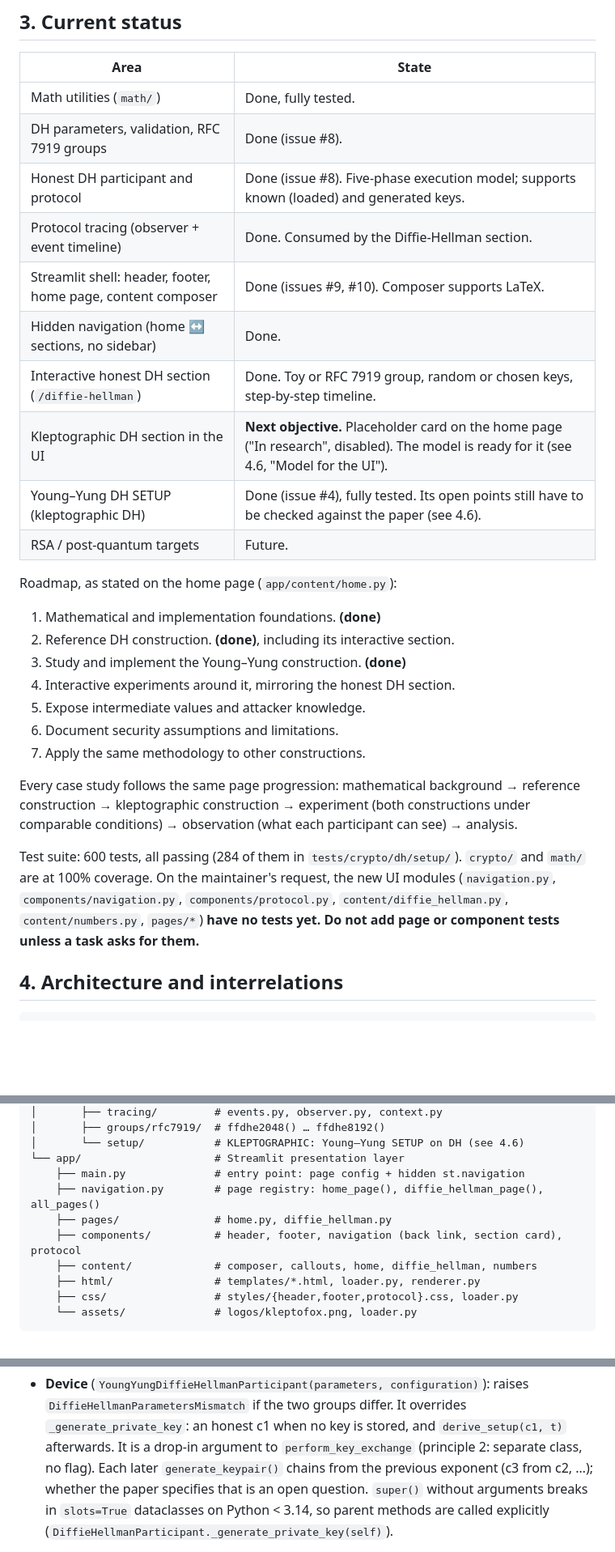
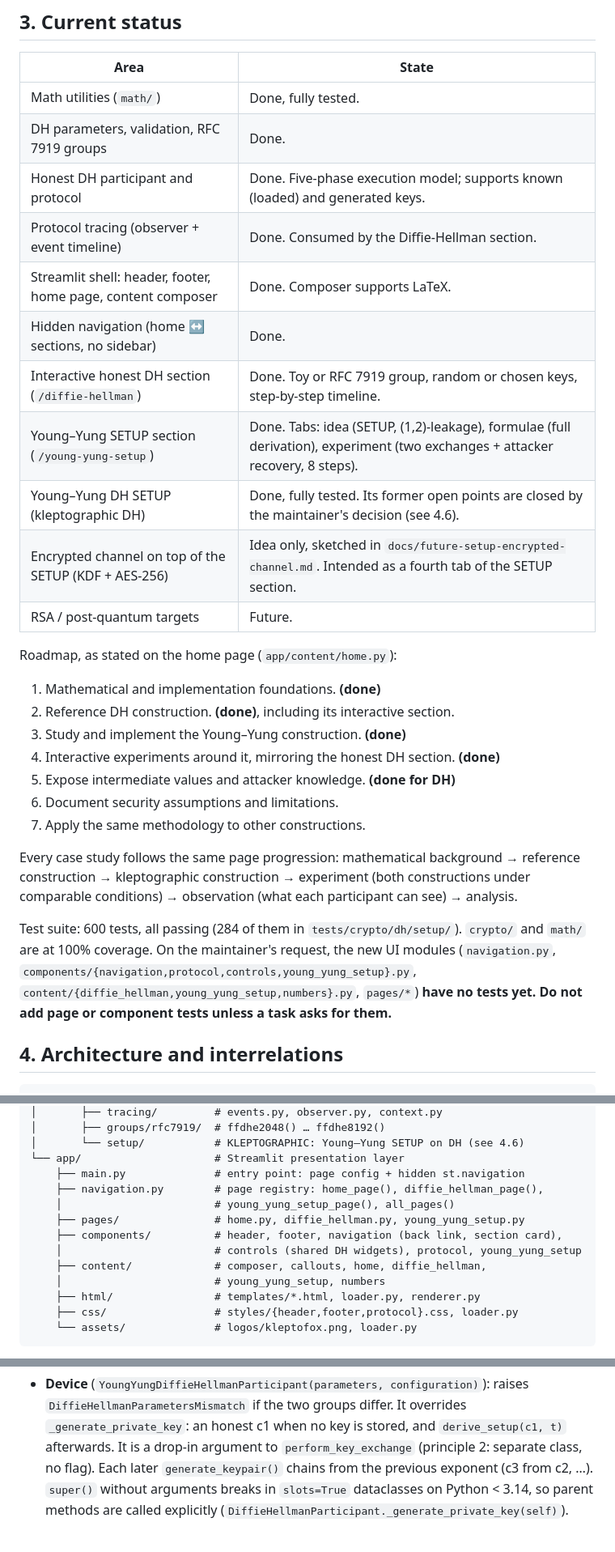
Before and after one commit to danielsp13/kleptography, a Markdown page: CLAUDE.md, 3 parts joined by grey strips. Shown at 81% size. Rendered like a GitHub page; blank space fills up the shorter version.

```diff
--- a/CLAUDE.md
+++ b/CLAUDE.md
@@ -76,14 +76,15 @@ These are non-negotiable. When a task conflicts with one, stop and report.
 | Area | State |
 | --- | --- |
 | Math utilities (`math/`) | Done, fully tested. |
-| DH parameters, validation, RFC 7919 groups | Done (issue #8). |
-| Honest DH participant and protocol | Done (issue #8). Five-phase execution model; supports known (loaded) and generated keys. |
+| DH parameters, validation, RFC 7919 groups | Done. |
+| Honest DH participant and protocol | Done. Five-phase execution model; supports known (loaded) and generated keys. |
 | Protocol tracing (observer + event timeline) | Done. Consumed by the Diffie-Hellman section. |
-| Streamlit shell: header, footer, home page, content composer | Done (issues #9, #10). Composer supports LaTeX. |
+| Streamlit shell: header, footer, home page, content composer | Done. Composer supports LaTeX. |
 | Hidden navigation (home ↔ sections, no sidebar) | Done. |
 | Interactive honest DH section (`/diffie-hellman`) | Done. Toy or RFC 7919 group, random or chosen keys, step-by-step timeline. |
-| Kleptographic DH section in the UI | **Next objective.** Placeholder card on the home page ("In research", disabled). The model is ready for it (see 4.6, "Model for the UI"). |
-| Young–Yung DH SETUP (kleptographic DH) | Done (issue #4), fully tested. Its open points still have to be checked against the paper (see 4.6). |
+| Young–Yung SETUP section (`/young-yung-setup`) | Done. Tabs: idea (SETUP, (1,2)-leakage), formulae (full derivation), experiment (two exchanges + attacker recovery, 8 steps). |
+| Young–Yung DH SETUP (kleptographic DH) | Done, fully tested. Its former open points are closed by the maintainer's decision (see 4.6). |
+| Encrypted channel on top of the SETUP (KDF + AES-256) | Idea only, sketched in `docs/future-setup-encrypted-channel.md`. Intended as a fourth tab of the SETUP section. |
 | RSA / post-quantum targets | Future. |
 
 Roadmap, as stated on the home page (`app/content/home.py`):
@@ -92,7 +93,8 @@ Roadmap, as stated on the home page (`app/content/home.py`):
 2. Reference DH construction. **(done)**, including its interactive section.
 3. Study and implement the Young–Yung construction. **(done)**
 4. Interactive experiments around it, mirroring the honest DH section.
-5. Expose intermediate values and attacker knowledge.
+   **(done)**
+5. Expose intermediate values and attacker knowledge. **(done for DH)**
 6. Document security assumptions and limitations.
 7. Apply the same methodology to other constructions.
 
@@ -104,9 +106,9 @@ participant can see) → analysis.
 Test suite: 600 tests, all passing (284 of them in `tests/crypto/dh/setup/`).
 `crypto/` and `math/` are at 100% coverage. On
 the maintainer's request, the new UI modules (`navigation.py`,
-`components/navigation.py`, `components/protocol.py`,
-`content/diffie_hellman.py`, `content/numbers.py`, `pages/*`) **have no tests
-yet. Do not add page or component tests unless a task asks for them.**
+`components/{navigation,protocol,controls,young_yung_setup}.py`,
+`content/{diffie_hellman,young_yung_setup,numbers}.py`, `pages/*`) **have no
+tests yet. Do not add page or component tests unless a task asks for them.**
 
 ## 4. Architecture and interrelations
 
@@ -128,10 +130,13 @@ src/kleptography/
 │       └── setup/           # KLEPTOGRAPHIC: Young–Yung SETUP on DH (see 4.6)
 └── app/                     # Streamlit presentation layer
     ├── main.py              # entry point: page config + hidden st.navigation
-    ├── navigation.py        # page registry: home_page(), diffie_hellman_page(), all_pages()
-    ├── pages/               # home.py, diffie_hellman.py
-    ├── components/          # header, footer, navigation (back link, section card), protocol
-    ├── content/             # composer, callouts, home, diffie_hellman, numbers
+    ├── navigation.py        # page registry: home_page(), diffie_hellman_page(),
+    │                        # young_yung_setup_page(), all_pages()
+    ├── pages/               # home.py, diffie_hellman.py, young_yung_setup.py
+    ├── components/          # header, footer, navigation (back link, section card),
+    │                        # controls (shared DH widgets), protocol, young_yung_setup
+    ├── content/             # composer, callouts, home, diffie_hellman,
+    │                        # young_yung_setup, numbers
     ├── html/                # templates/*.html, loader.py, renderer.py
     ├── css/                 # styles/{header,footer,protocol}.css, loader.py
     └── assets/              # logos/kleptofox.png, loader.py
@@ -511,8 +581,7 @@ attacker: r = m1^a * g^b,  z1 = m1 / r^X,  z2 = z1 / g^W   (mod p)
   differ. It overrides `_generate_private_key`: an honest c1 when no key is
   stored, and `derive_setup(c1, t)` afterwards. It is a drop-in argument to
   `perform_key_exchange` (principle 2: separate class, no flag). Each later
-  `generate_keypair()` chains from the previous exponent (c3 from c2, …);
-  whether the paper specifies that is an open question.
+  `generate_keypair()` chains from the previous exponent (c3 from c2, …).
   `super()` without arguments breaks in `slots=True` dataclasses on
   Python < 3.14, so parent methods are called explicitly
   (`DiffieHellmanParticipant._generate_private_key(self)`).
```
Also changed, not shown: other parts of CLAUDE.md (+94 -20 lines).
